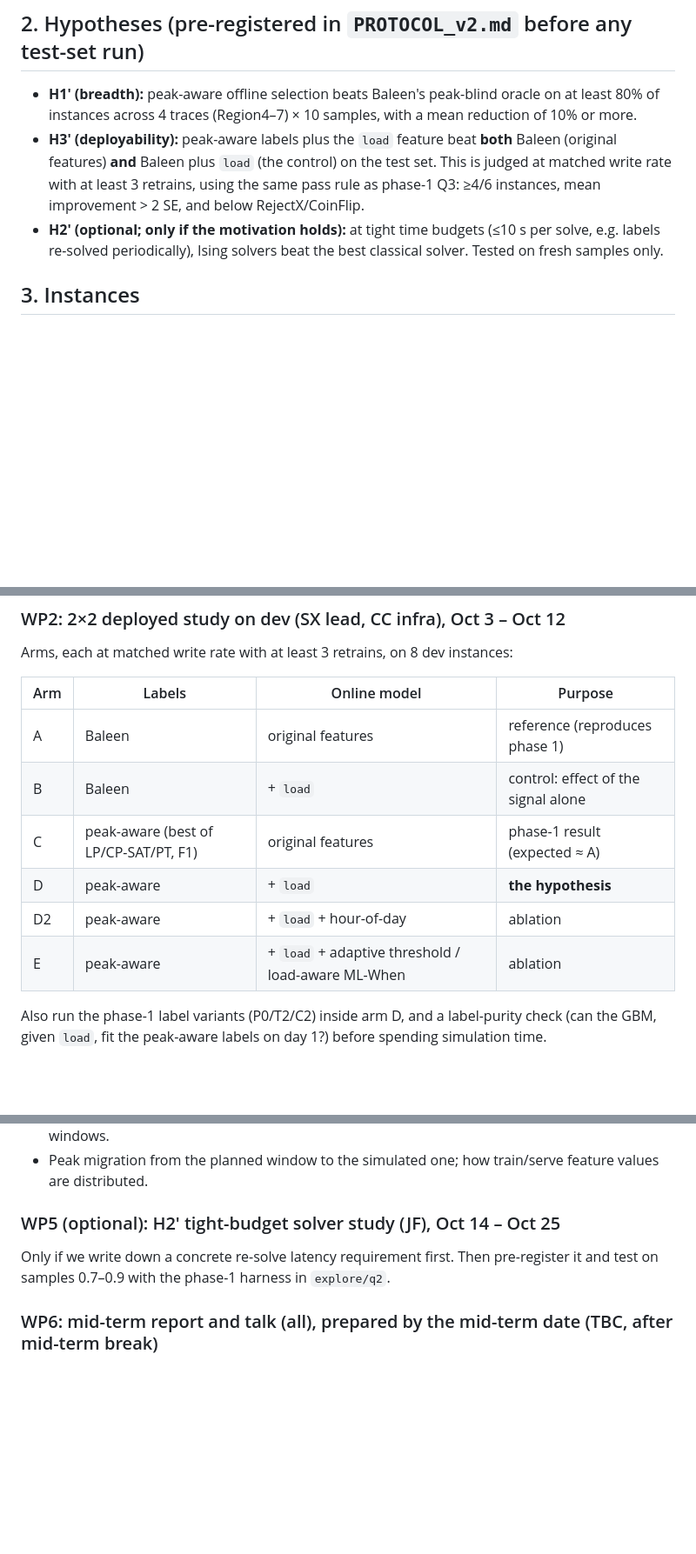
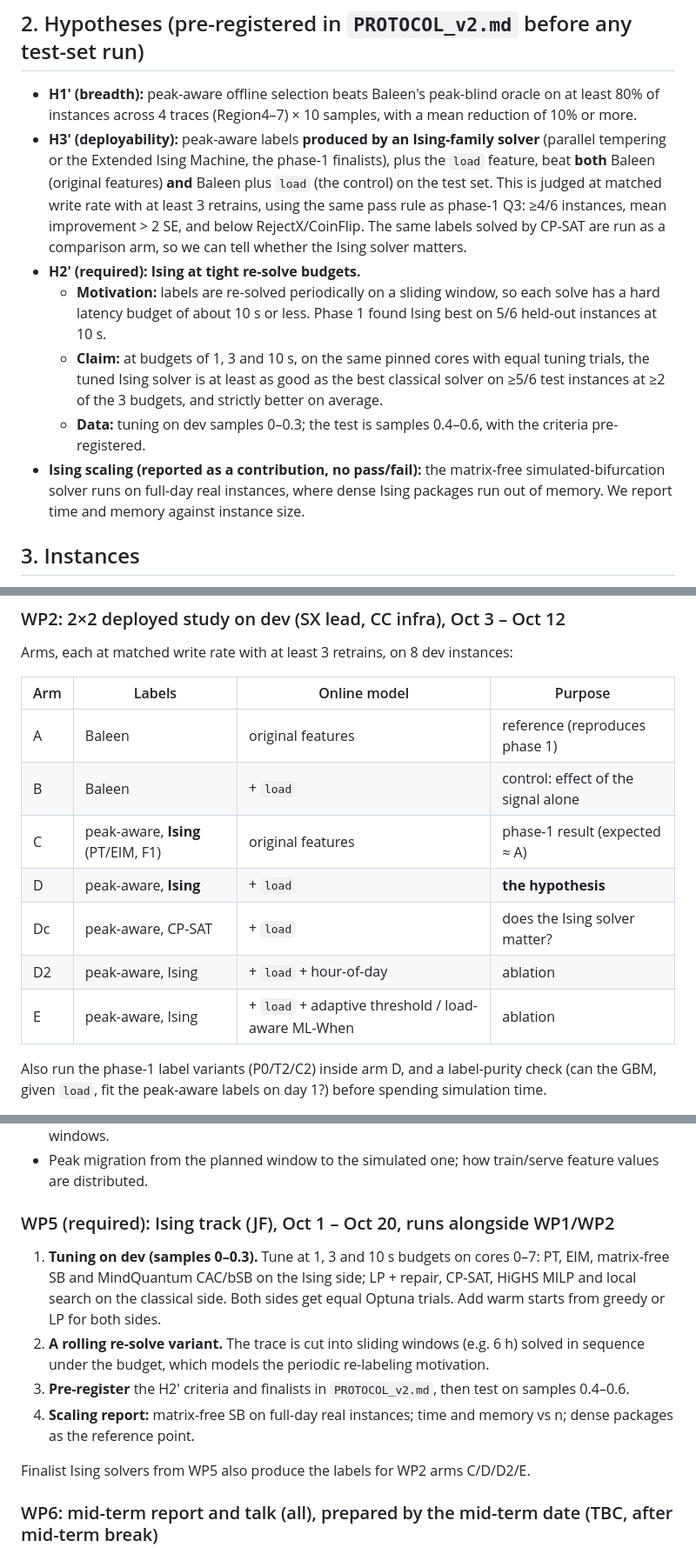
Before and after one commit to xingsixue123/OS_final_project, a Markdown page: changes/2_deployable_peak/PLAN.md, 3 parts joined by grey strips. Shown at 87% size. GitHub-like rendering; blank space fills up the shorter version.

Commit message:
Plan: restore Ising/QUBO as required arms (H3' Ising labels, H2' tight-budget, scaling) and add checkpoints
Co-Authored-By: Claude Opus 5.5 <noreply@anthropic.com>

```diff
--- a/changes/2_deployable_peak/PLAN.md
+++ b/changes/2_deployable_peak/PLAN.md
@@ -17,8 +17,12 @@
 
 ## 2. Hypotheses (pre-registered in `PROTOCOL_v2.md` before any test-set run)
 - **H1′ (breadth):** peak-aware offline selection beats Baleen's peak-blind oracle on at least 80% of instances across 4 traces (Region4–7) × 10 samples, with a mean reduction of 10% or more.
-- **H3′ (deployability):** peak-aware labels plus the `load` feature beat **both** Baleen (original features) **and** Baleen plus `load` (the control) on the test set. This is judged at matched write rate with at least 3 retrains, using the same pass rule as phase-1 Q3: ≥4/6 instances, mean improvement > 2 SE, and below RejectX/CoinFlip.
-- **H2′ (optional; only if the motivation holds):** at tight time budgets (≤10 s per solve, e.g. labels re-solved periodically), Ising solvers beat the best classical solver. Tested on fresh samples only.
+- **H3′ (deployability):** peak-aware labels **produced by an Ising-family solver** (parallel tempering or the Extended Ising Machine, the phase-1 finalists), plus the `load` feature, beat **both** Baleen (original features) **and** Baleen plus `load` (the control) on the test set. This is judged at matched write rate with at least 3 retrains, using the same pass rule as phase-1 Q3: ≥4/6 instances, mean improvement > 2 SE, and below RejectX/CoinFlip. The same labels solved by CP-SAT are run as a comparison arm, so we can tell whether the Ising solver matters.
+- **H2′ (required): Ising at tight re-solve budgets.**
+  - **Motivation:** labels are re-solved periodically on a sliding window, so each solve has a hard latency budget of about 10 s or less. Phase 1 found Ising best on 5/6 held-out instances at 10 s.
+  - **Claim:** at budgets of 1, 3 and 10 s, on the same pinned cores with equal tuning trials, the tuned Ising solver is at least as good as the best classical solver on ≥5/6 test instances at ≥2 of the 3 budgets, and strictly better on average.
+  - **Data:** tuning on dev samples 0–0.3; the test is samples 0.4–0.6, with the criteria pre-registered.
+- **Ising scaling (reported as a contribution, no pass/fail):** the matrix-free simulated-bifurcation solver runs on full-day real instances, where dense Ising packages run out of memory. We report time and memory against instance size.
 
 ## 3. Instances
 - **Dev (tuning allowed):** Region7 and Region6, samples 0, 0.1, 0.2, 0.3. Phase 1 used 0.1–0.3 only to evaluate the old hypotheses, so they are fair to use as dev for the new ones.
@@ -49,10 +53,11 @@ Arms, each at matched write rate with at least 3 retrains, on 8 dev instances:
 |---|---|---|---|
 | A | Baleen | original features | reference (reproduces phase 1) |
 | B | Baleen | + `load` | control: effect of the signal alone |
-| C | peak-aware (best of LP/CP-SAT/PT, F1) | original features | phase-1 result (expected ≈ A) |
-| D | peak-aware | + `load` | **the hypothesis** |
-| D2 | peak-aware | + `load` + hour-of-day | ablation |
-| E | peak-aware | + `load` + adaptive threshold / load-aware ML-When | ablation |
+| C | peak-aware, **Ising** (PT/EIM, F1) | original features | phase-1 result (expected ≈ A) |
+| D | peak-aware, **Ising** | + `load` | **the hypothesis** |
+| Dc | peak-aware, CP-SAT | + `load` | does the Ising solver matter? |
+| D2 | peak-aware, Ising | + `load` + hour-of-day | ablation |
+| E | peak-aware, Ising | + `load` + adaptive threshold / load-aware ML-When | ablation |
 
 Also run the phase-1 label variants (P0/T2/C2) inside arm D, and a label-purity check (can the GBM, given `load`, fit the peak-aware labels on day 1?) before spending simulation time.
 
@@ -71,8 +76,13 @@ Also run the phase-1 label variants (P0/T2/C2) inside arm D, and a label-purity
 - Per-window attribution of the peak window: late admissions, scan events, prefetch-ineffective windows.
 - Peak migration from the planned window to the simulated one; how train/serve feature values are distributed.
 
-### WP5 (optional): H2′ tight-budget solver study (JF), Oct 14 – Oct 25
-Only if we write down a concrete re-solve latency requirement first. Then pre-register it and test on samples 0.7–0.9 with the phase-1 harness in `explore/q2`.
+### WP5 (required): Ising track (JF), Oct 1 – Oct 20, runs alongside WP1/WP2
+1. **Tuning on dev (samples 0–0.3).** Tune at 1, 3 and 10 s budgets on cores 0–7: PT, EIM, matrix-free SB and MindQuantum CAC/bSB on the Ising side; LP + repair, CP-SAT, HiGHS MILP and local search on the classical side. Both sides get equal Optuna trials. Add warm starts from greedy or LP for both sides.
+2. **A rolling re-solve variant.** The trace is cut into sliding windows (e.g. 6 h) solved in sequence under the budget, which models the periodic re-labeling motivation.
+3. **Pre-register** the H2′ criteria and finalists in `PROTOCOL_v2.md`, then test on samples 0.4–0.6.
+4. **Scaling report:** matrix-free SB on full-day real instances; time and memory vs n; dense packages as the reference point.
+
+Finalist Ising solvers from WP5 also produce the labels for WP2 arms C/D/D2/E.
 
 ### WP6: mid-term report and talk (all), prepared by the mid-term date (TBC, after mid-term break)
 - **Talk (10–15 min):** the reproduction and its nuances (bit-exact baselines; the Figure 9 metric version), the offline −16% (with the WP1 breadth if ready), the solver comparison, the deployment gap and its mechanism, and the phase-2 design with early WP2 results.
```
Also changed, not shown: other parts of changes/2_deployable_peak/PLAN.md (+5 -1 lines).
